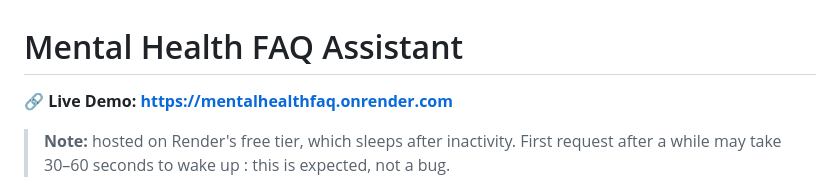
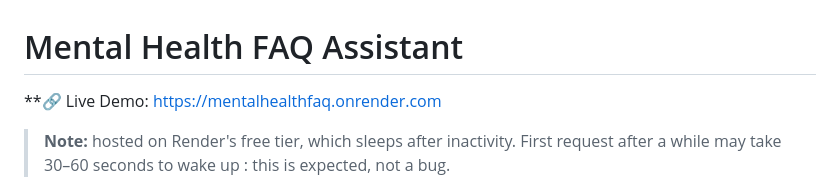
Before and after one commit to Augusta02/mentalhealthfaq, a Markdown page: README.md, the part around the change. GitHub-like rendering.

```diff
--- a/README.md
+++ b/README.md
@@ -1,6 +1,6 @@
 # Mental Health FAQ Assistant
 
-**🔗 Live Demo: [https://mentalhealthfaq.onrender.com](https://mentalhealthfaq.onrender.com)**
+**🔗 Live Demo: https://mentalhealthfaq.onrender.com
 
 > **Note:** hosted on Render's free tier, which sleeps after inactivity.
 > First request after a while may take 30–60 seconds to wake up : this
```
